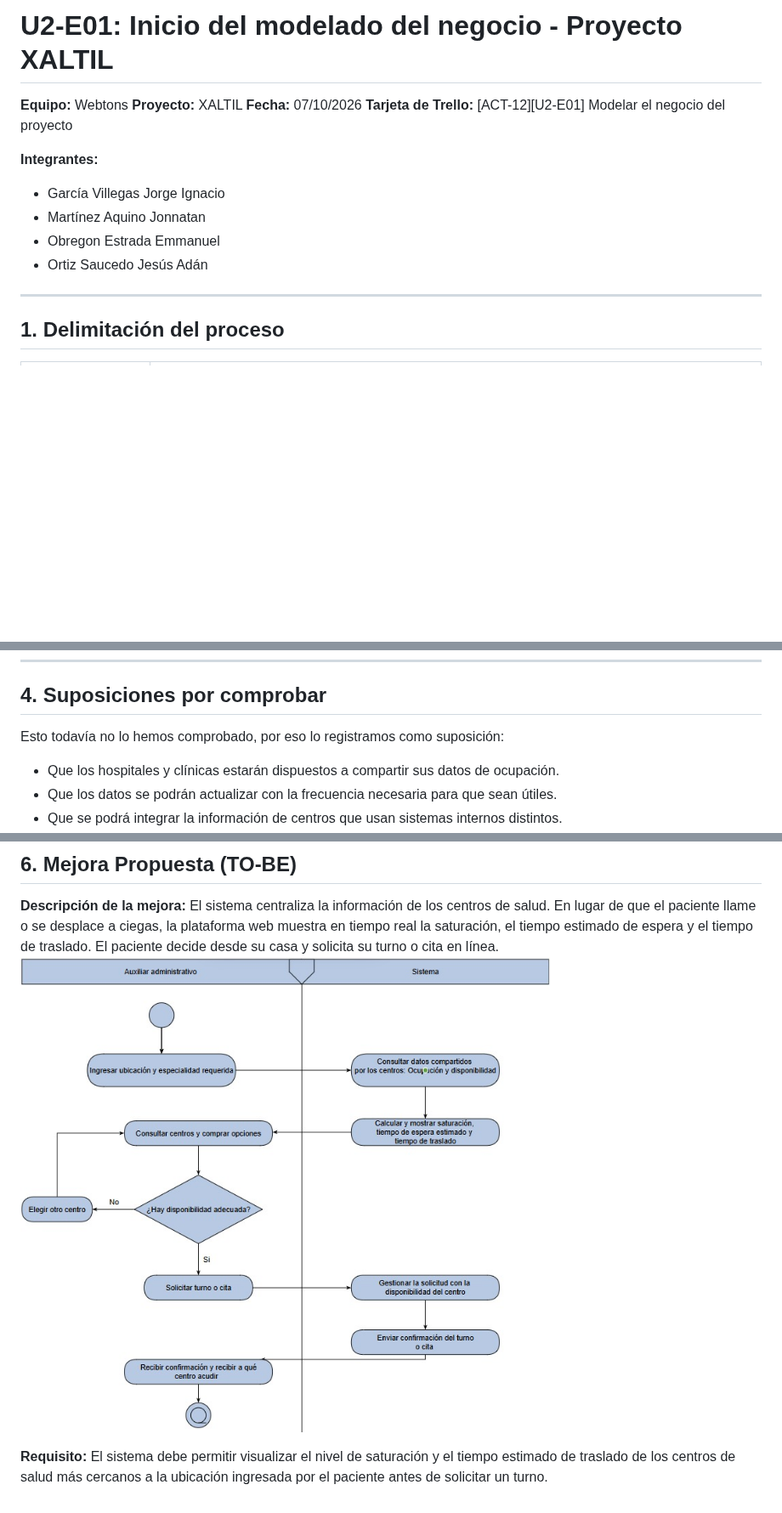
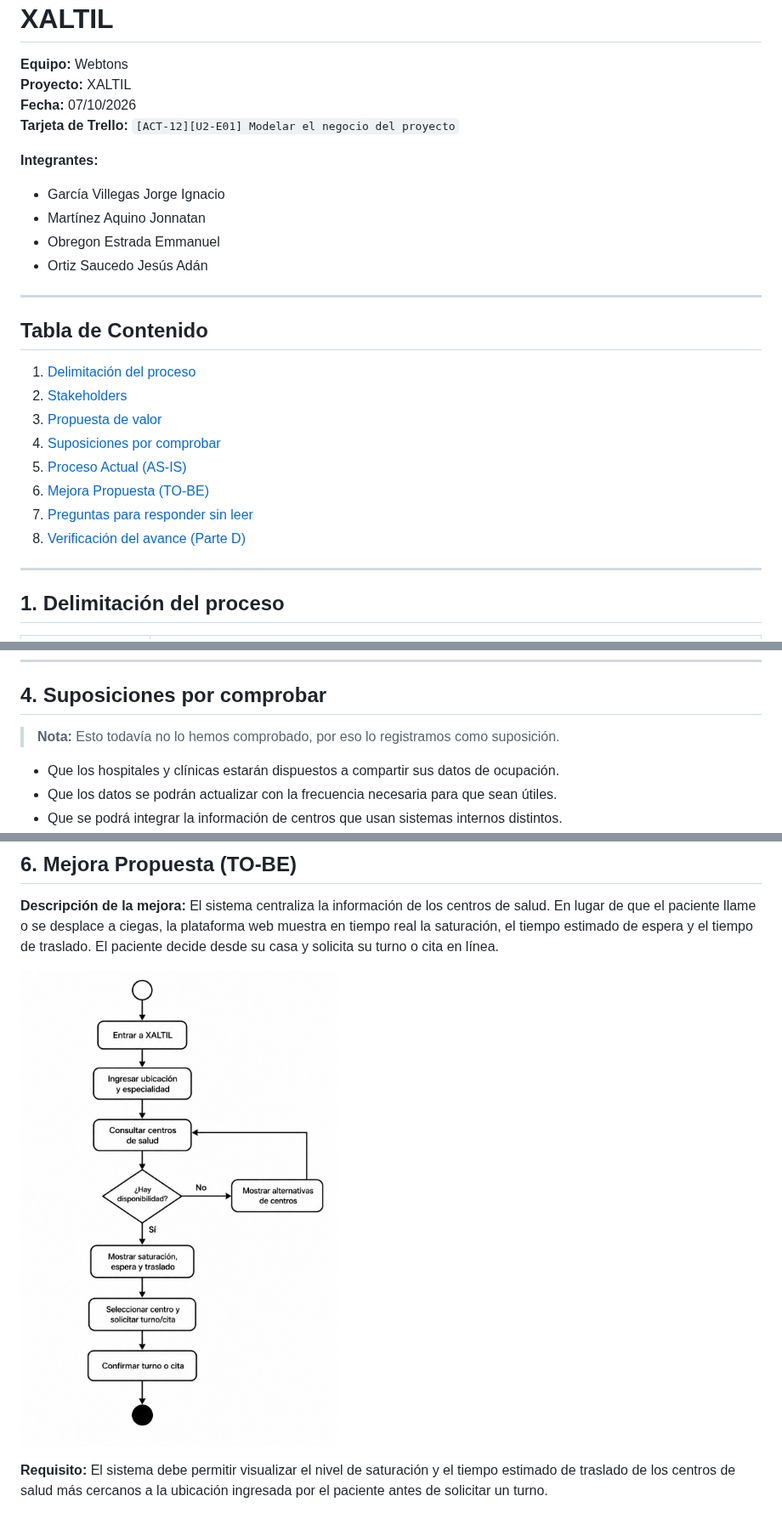
Before and after one commit to rocketquee/fis-2026-e03-XALTIL, a Markdown page: docs/U2-E01/U2-E01_Webtons_ModeloNegocio.md, 3 parts joined by grey strips. Shown at 85% size. GitHub-like rendering; blank space fills up the shorter version.

```diff
--- a/docs/U2-E01/U2-E01_Webtons_ModeloNegocio.md
+++ b/docs/U2-E01/U2-E01_Webtons_ModeloNegocio.md
@@ -3,13 +3,25 @@
 **Equipo:** Webtons
 **Proyecto:** XALTIL
 **Fecha:** 07/10/2026
-**Tarjeta de Trello:** [ACT-12][U2-E01] Modelar el negocio del proyecto
+**Tarjeta de Trello:** `[ACT-12][U2-E01] Modelar el negocio del proyecto`
 
 **Integrantes:**
 - García Villegas Jorge Ignacio
 - Martínez Aquino Jonnatan
 - Obregon Estrada Emmanuel
 - Ortiz Saucedo Jesús Adán
+
+---
+
+## Tabla de Contenido
+1. [Delimitación del proceso](#1-delimitación-del-proceso)
+2. [Stakeholders](#2-stakeholders)
+3. [Propuesta de valor](#3-propuesta-de-valor)
+4. [Suposiciones por comprobar](#4-suposiciones-por-comprobar)
+5. [Proceso Actual (AS-IS)](#5-proceso-actual-as-is)
+6. [Mejora Propuesta (TO-BE)](#6-mejora-propuesta-to-be)
+7. [Preguntas para responder sin leer](#7-preguntas-para-responder-sin-leer)
+8. [Verificación del avance (Parte D)](#8-verificación-del-avance-parte-d)
 
 ---
 
@@ -58,7 +70,8 @@ La mejora se comprobará mediante la comparación entre el tiempo de espera que
 
 ## 4. Suposiciones por comprobar
 
-Esto todavía no lo hemos comprobado, por eso lo registramos como suposición:
+> **Nota:** Esto todavía no lo hemos comprobado, por eso lo registramos como suposición.
+
 - Que los hospitales y clínicas estarán dispuestos a compartir sus datos de ocupación.
 - Que los datos se podrán actualizar con la frecuencia necesaria para que sean útiles.
 - Que se podrá integrar la información de centros que usan sistemas internos distintos.
@@ -93,7 +106,8 @@ En la situación actual, el paciente no tiene una herramienta unificada, por lo
 
 **Descripción de la mejora:**
 El sistema centraliza la información de los centros de salud. En lugar de que el paciente llame o se desplace a ciegas, la plataforma web muestra en tiempo real la saturación, el tiempo estimado de espera y el tiempo de traslado. El paciente decide desde su casa y solicita su turno o cita en línea.
-![alt text](image.png)
+
+![alt text](image-1.png)
 
 **Requisito:**
 El sistema debe permitir visualizar el nivel de saturación y el tiempo estimado de traslado de los centros de salud más cercanos a la ubicación ingresada por el paciente antes de solicitar un turno.
```
Also changed, not shown: other parts of docs/U2-E01/U2-E01_Webtons_ModeloNegocio.md (+9 -6 lines), docs/U2-E04/U2-E01_Webtons_ModeloNegocio.md (deleted, +0 -140 lines), docs/U2-E01/image-1.png (renamed from docs/U2-E04/image-1.png), docs/U2-E04/image.png (deleted).
